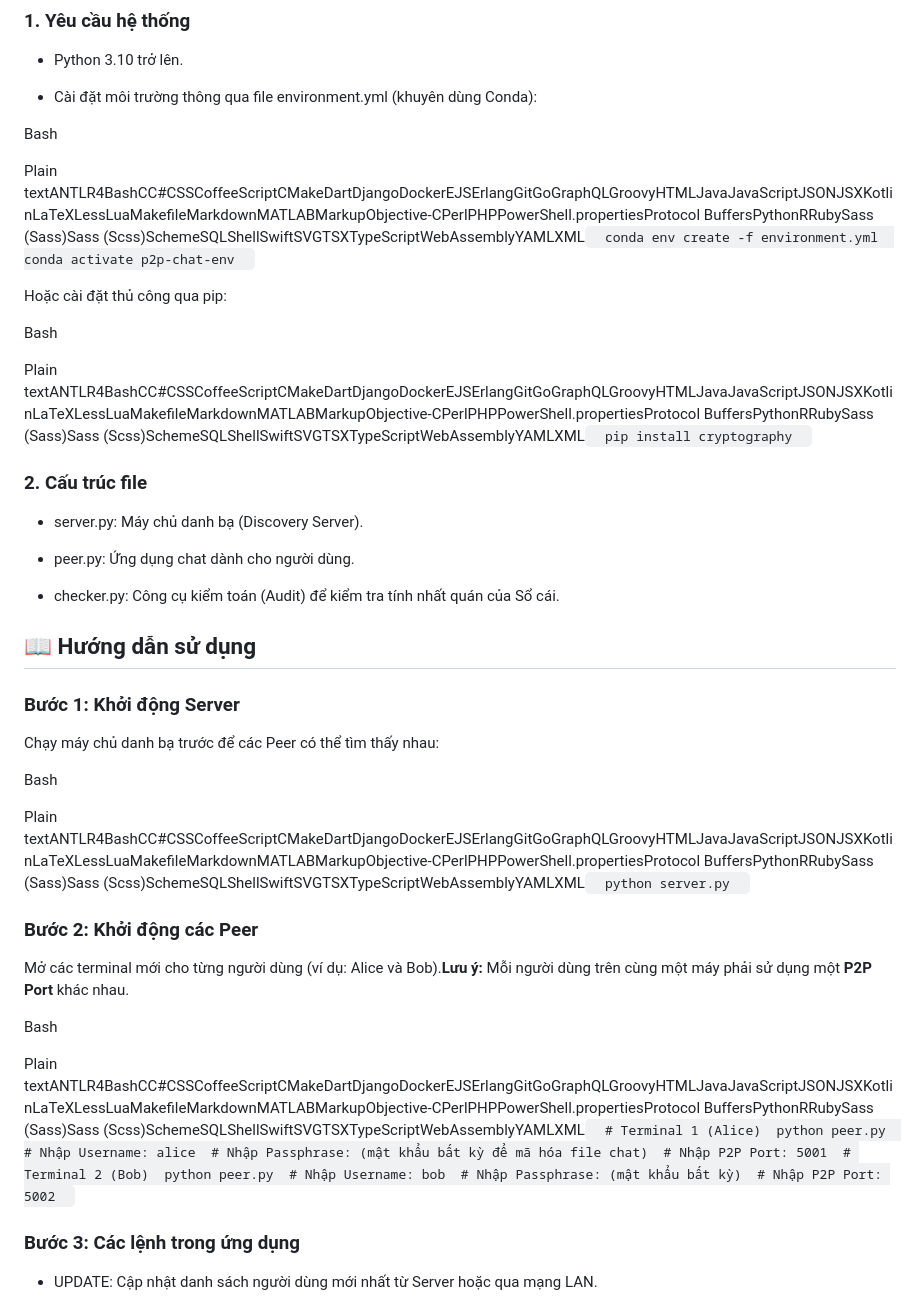
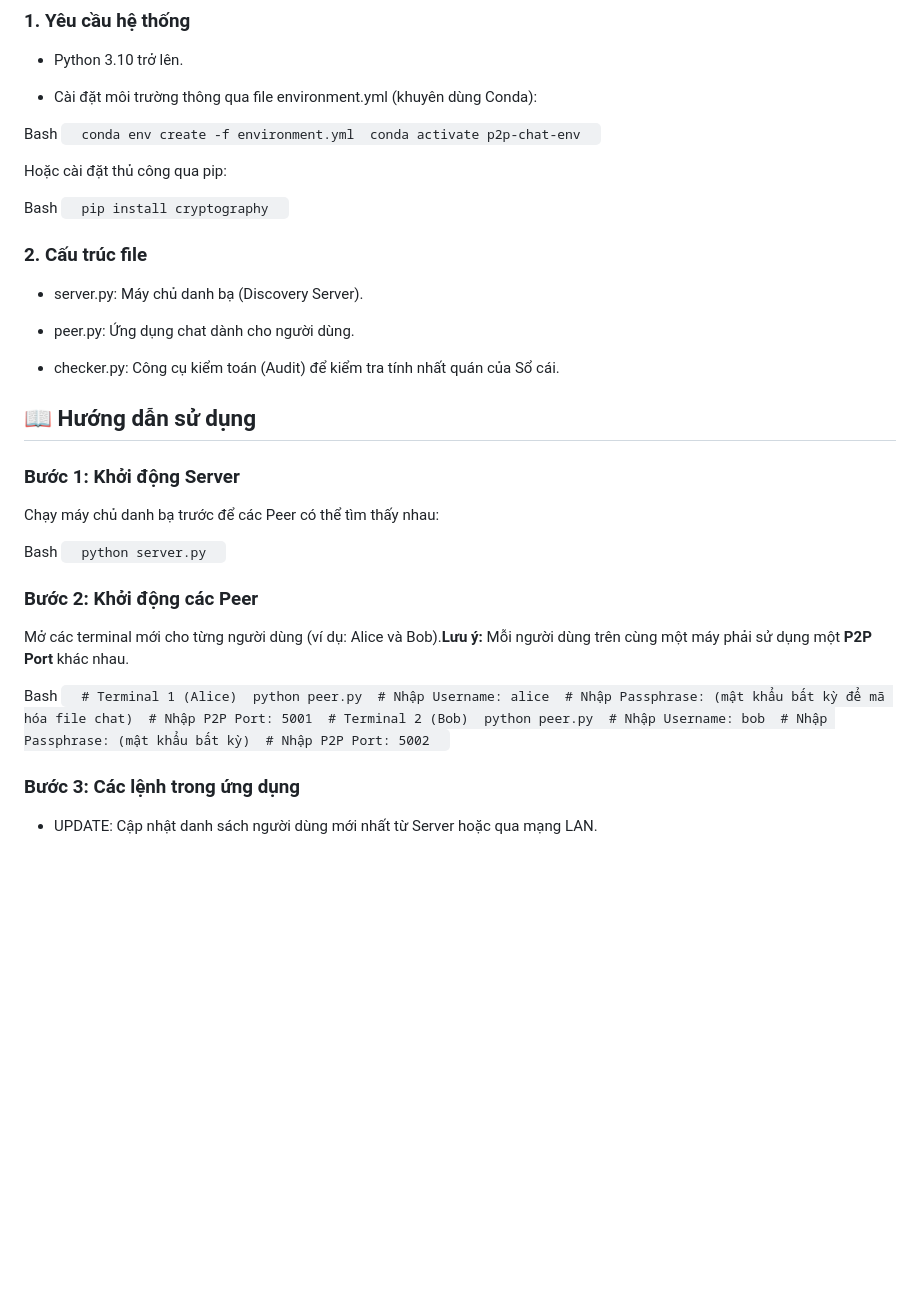
Before and after one commit to Niceguy1120/P2P-chat, a Markdown page: README.md, the part around the change. Rendered like a GitHub page; blank space fills up the shorter version.

```diff
--- a/README.md
+++ b/README.md
@@ -40,14 +40,12 @@ P2P Enterprise Chat System
 
 
 Bash
-
-Plain textANTLR4BashCC#CSSCoffeeScriptCMakeDartDjangoDockerEJSErlangGitGoGraphQLGroovyHTMLJavaJavaScriptJSONJSXKotlinLaTeXLessLuaMakefileMarkdownMATLABMarkupObjective-CPerlPHPPowerShell.propertiesProtocol BuffersPythonRRubySass (Sass)Sass (Scss)SchemeSQLShellSwiftSVGTSXTypeScriptWebAssemblyYAMLXML`   conda env create -f environment.yml  conda activate p2p-chat-env   `
+`   conda env create -f environment.yml  conda activate p2p-chat-env   `
 
 Hoặc cài đặt thủ công qua pip:
 
 Bash
-
-Plain textANTLR4BashCC#CSSCoffeeScriptCMakeDartDjangoDockerEJSErlangGitGoGraphQLGroovyHTMLJavaJavaScriptJSONJSXKotlinLaTeXLessLuaMakefileMarkdownMATLABMarkupObjective-CPerlPHPPowerShell.propertiesProtocol BuffersPythonRRubySass (Sass)Sass (Scss)SchemeSQLShellSwiftSVGTSXTypeScriptWebAssemblyYAMLXML`   pip install cryptography   `
+`   pip install cryptography   `
 
 ### 2\. Cấu trúc file
 
@@ -66,16 +64,14 @@ Plain textANTLR4BashCC#CSSCoffeeScriptCMakeDartDjangoDockerEJSErlangGitGoGraphQL
 Chạy máy chủ danh bạ trước để các Peer có thể tìm thấy nhau:
 
 Bash
-
-Plain textANTLR4BashCC#CSSCoffeeScriptCMakeDartDjangoDockerEJSErlangGitGoGraphQLGroovyHTMLJavaJavaScriptJSONJSXKotlinLaTeXLessLuaMakefileMarkdownMATLABMarkupObjective-CPerlPHPPowerShell.propertiesProtocol BuffersPythonRRubySass (Sass)Sass (Scss)SchemeSQLShellSwiftSVGTSXTypeScriptWebAssemblyYAMLXML`   python server.py   `
+`   python server.py   `
 
 ### Bước 2: Khởi động các Peer
 
 Mở các terminal mới cho từng người dùng (ví dụ: Alice và Bob).**Lưu ý:** Mỗi người dùng trên cùng một máy phải sử dụng một **P2P Port** khác nhau.
 
 Bash
-
-Plain textANTLR4BashCC#CSSCoffeeScriptCMakeDartDjangoDockerEJSErlangGitGoGraphQLGroovyHTMLJavaJavaScriptJSONJSXKotlinLaTeXLessLuaMakefileMarkdownMATLABMarkupObjective-CPerlPHPPowerShell.propertiesProtocol BuffersPythonRRubySass (Sass)Sass (Scss)SchemeSQLShellSwiftSVGTSXTypeScriptWebAssemblyYAMLXML`   # Terminal 1 (Alice)  python peer.py  # Nhập Username: alice  # Nhập Passphrase: (mật khẩu bất kỳ để mã hóa file chat)  # Nhập P2P Port: 5001  # Terminal 2 (Bob)  python peer.py  # Nhập Username: bob  # Nhập Passphrase: (mật khẩu bất kỳ)  # Nhập P2P Port: 5002   `
+`   # Terminal 1 (Alice)  python peer.py  # Nhập Username: alice  # Nhập Passphrase: (mật khẩu bất kỳ để mã hóa file chat)  # Nhập P2P Port: 5001  # Terminal 2 (Bob)  python peer.py  # Nhập Username: bob  # Nhập Passphrase: (mật khẩu bất kỳ)  # Nhập P2P Port: 5002   `
 
 ### Bước 3: Các lệnh trong ứng dụng
 
```
